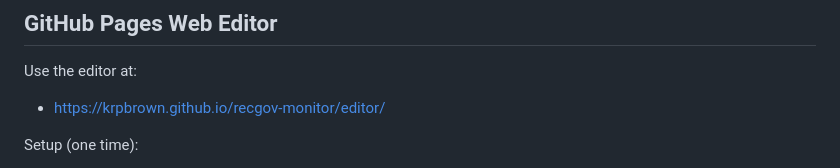
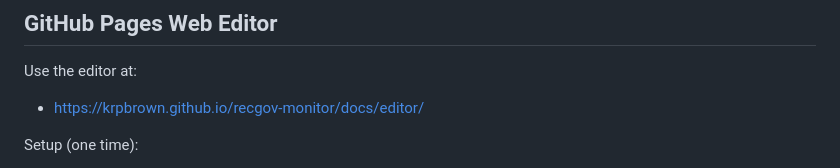
Before and after one commit to krpbrown/recgov-monitor, a Markdown page: README.md, the part around one of its changes. GitHub-like rendering.

```diff
--- a/README.md
+++ b/README.md
@@ -86,7 +86,7 @@ Container behavior:
 
 Use the editor at:
 
-- https://krpbrown.github.io/recgov-monitor/editor/
+- https://krpbrown.github.io/recgov-monitor/docs/editor/
 
 Setup (one time):
 
```
Also changed, not shown: other parts of README.md (+1 -1 lines).
